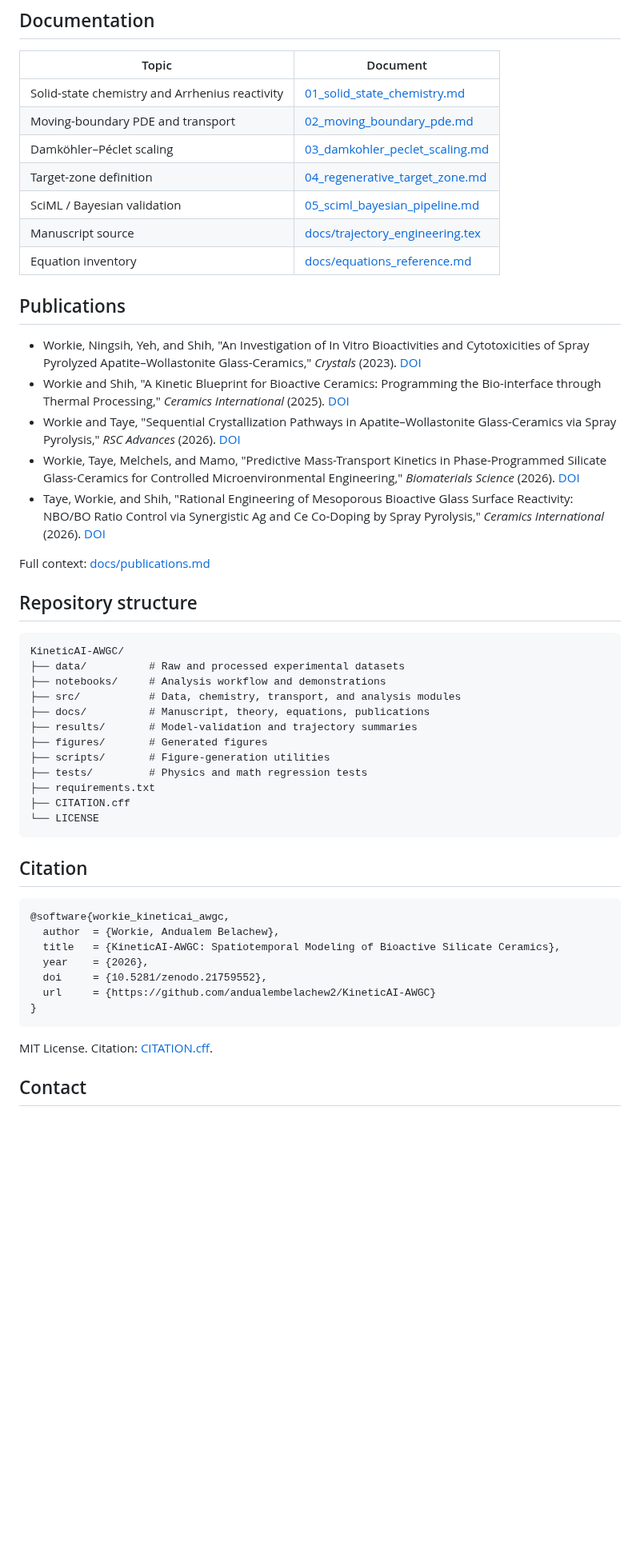
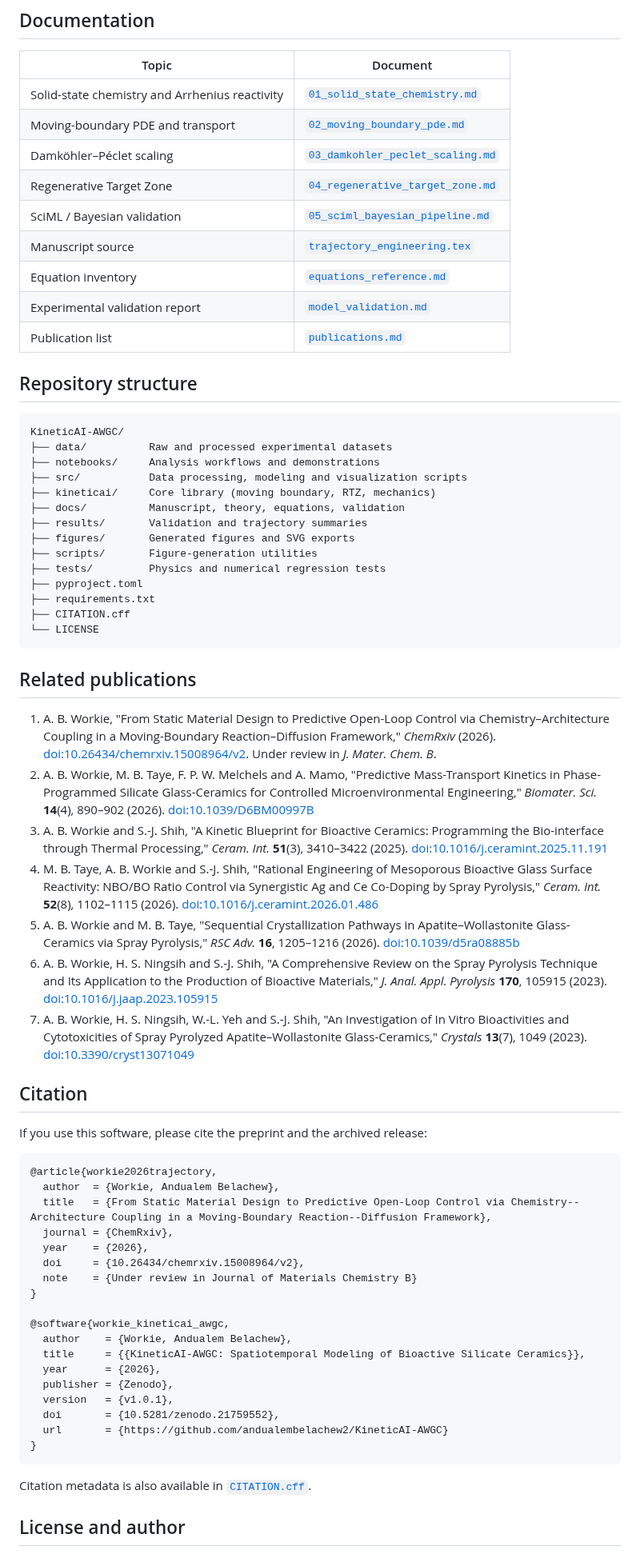
Before and after one commit to andualembelachew2/KineticAI-AWGC, a Markdown page: README.md, the part around one of its changes. Shown at 80% size. GitHub-like rendering; blank space fills up the shorter version.

Commit message:
Revise README for KineticAI-AWGC project
Updated project title and description, added badges, and revised sections for clarity.

````diff
--- a/README.md
+++ b/README.md
@@ -124,54 +128,71 @@ Current transport model fits, including Korsmeyer–Peppas analysis for the 700
 
 | Topic | Document |
 |---|---|
-| Solid-state chemistry and Arrhenius reactivity | [01_solid_state_chemistry.md](docs/theory/01_solid_state_chemistry.md) |
-| Moving-boundary PDE and transport | [02_moving_boundary_pde.md](docs/theory/02_moving_boundary_pde.md) |
-| Damköhler–Péclet scaling | [03_damkohler_peclet_scaling.md](docs/theory/03_damkohler_peclet_scaling.md) |
-| Target-zone definition | [04_regenerative_target_zone.md](docs/theory/04_regenerative_target_zone.md) |
-| SciML / Bayesian validation | [05_sciml_bayesian_pipeline.md](docs/theory/05_sciml_bayesian_pipeline.md) |
-| Manuscript source | [docs/trajectory_engineering.tex](docs/trajectory_engineering.tex) |
-| Equation inventory | [docs/equations_reference.md](docs/equations_reference.md) |
-
-## Publications
-
-- Workie, Ningsih, Yeh, and Shih, "An Investigation of In Vitro Bioactivities and Cytotoxicities of Spray Pyrolyzed Apatite–Wollastonite Glass-Ceramics," *Crystals* (2023). [DOI](https://doi.org/10.3390/cryst13071049)
-- Workie and Shih, "A Kinetic Blueprint for Bioactive Ceramics: Programming the Bio-interface through Thermal Processing," *Ceramics International* (2025). [DOI](https://doi.org/10.1016/j.ceramint.2025.11.191)
-- Workie and Taye, "Sequential Crystallization Pathways in Apatite–Wollastonite Glass-Ceramics via Spray Pyrolysis," *RSC Advances* (2026). [DOI](https://doi.org/10.1039/d5ra08885b)
-- Workie, Taye, Melchels, and Mamo, "Predictive Mass-Transport Kinetics in Phase-Programmed Silicate Glass-Ceramics for Controlled Microenvironmental Engineering," *Biomaterials Science* (2026). [DOI](https://doi.org/10.1039/D6BM00997B)
-- Taye, Workie, and Shih, "Rational Engineering of Mesoporous Bioactive Glass Surface Reactivity: NBO/BO Ratio Control via Synergistic Ag and Ce Co-Doping by Spray Pyrolysis," *Ceramics International* (2026). [DOI](https://doi.org/10.1016/j.ceramint.2026.01.486)
-
-Full context: [docs/publications.md](docs/publications.md)
+| Solid-state chemistry and Arrhenius reactivity | [`01_solid_state_chemistry.md`](docs/theory/01_solid_state_chemistry.md) |
+| Moving-boundary PDE and transport | [`02_moving_boundary_pde.md`](docs/theory/02_moving_boundary_pde.md) |
+| Damköhler–Péclet scaling | [`03_damkohler_peclet_scaling.md`](docs/theory/03_damkohler_peclet_scaling.md) |
+| Regenerative Target Zone | [`04_regenerative_target_zone.md`](docs/theory/04_regenerative_target_zone.md) |
+| SciML / Bayesian validation | [`05_sciml_bayesian_pipeline.md`](docs/theory/05_sciml_bayesian_pipeline.md) |
+| Manuscript source | [`trajectory_engineering.tex`](docs/trajectory_engineering.tex) |
+| Equation inventory | [`equations_reference.md`](docs/equations_reference.md) |
+| Experimental validation report | [`model_validation.md`](docs/model_validation.md) |
+| Publication list | [`publications.md`](docs/publications.md) |
 
 ## Repository structure
 
 ```text
 KineticAI-AWGC/
-├── data/          # Raw and processed experimental datasets
-├── notebooks/     # Analysis workflow and demonstrations
-├── src/           # Data, chemistry, transport, and analysis modules
-├── docs/          # Manuscript, theory, equations, publications
-├── results/       # Model-validation and trajectory summaries
-├── figures/       # Generated figures
-├── scripts/       # Figure-generation utilities
-├── tests/         # Physics and math regression tests
+├── data/          Raw and processed experimental datasets
+├── notebooks/     Analysis workflows and demonstrations
+├── src/           Data processing, modeling and visualization scripts
+├── kineticai/     Core library (moving boundary, RTZ, mechanics)
+├── docs/          Manuscript, theory, equations, validation
+├── results/       Validation and trajectory summaries
+├── figures/       Generated figures and SVG exports
+├── scripts/       Figure-generation utilities
+├── tests/         Physics and numerical regression tests
+├── pyproject.toml
 ├── requirements.txt
 ├── CITATION.cff
 └── LICENSE
 ```
 
+## Related publications
+
+1. A. B. Workie, "From Static Material Design to Predictive Open-Loop Control via Chemistry–Architecture Coupling in a Moving-Boundary Reaction–Diffusion Framework," *ChemRxiv* (2026). [doi:10.26434/chemrxiv.15008964/v2](https://doi.org/10.26434/chemrxiv.15008964/v2). Under review in *J. Mater. Chem. B*.
+2. A. B. Workie, M. B. Taye, F. P. W. Melchels and A. Mamo, "Predictive Mass-Transport Kinetics in Phase-Programmed Silicate Glass-Ceramics for Controlled Microenvironmental Engineering," *Biomater. Sci.* **14**(4), 890–902 (2026). [doi:10.1039/D6BM00997B](https://doi.org/10.1039/D6BM00997B)
+3. A. B. Workie and S.-J. Shih, "A Kinetic Blueprint for Bioactive Ceramics: Programming the Bio-interface through Thermal Processing," *Ceram. Int.* **51**(3), 3410–3422 (2025). [doi:10.1016/j.ceramint.2025.11.191](https://doi.org/10.1016/j.ceramint.2025.11.191)
+4. M. B. Taye, A. B. Workie and S.-J. Shih, "Rational Engineering of Mesoporous Bioactive Glass Surface Reactivity: NBO/BO Ratio Control via Synergistic Ag and Ce Co-Doping by Spray Pyrolysis," *Ceram. Int.* **52**(8), 1102–1115 (2026). [doi:10.1016/j.ceramint.2026.01.486](https://doi.org/10.1016/j.ceramint.2026.01.486)
+5. A. B. Workie and M. B. Taye, "Sequential Crystallization Pathways in Apatite–Wollastonite Glass-Ceramics via Spray Pyrolysis," *RSC Adv.* **16**, 1205–1216 (2026). [doi:10.1039/d5ra08885b](https://doi.org/10.1039/d5ra08885b)
+6. A. B. Workie, H. S. Ningsih and S.-J. Shih, "A Comprehensive Review on the Spray Pyrolysis Technique and Its Application to the Production of Bioactive Materials," *J. Anal. Appl. Pyrolysis* **170**, 105915 (2023). [doi:10.1016/j.jaap.2023.105915](https://doi.org/10.1016/j.jaap.2023.105915)
+7. A. B. Workie, H. S. Ningsih, W.-L. Yeh and S.-J. Shih, "An Investigation of In Vitro Bioactivities and Cytotoxicities of Spray Pyrolyzed Apatite–Wollastonite Glass-Ceramics," *Crystals* **13**(7), 1049 (2023). [doi:10.3390/cryst13071049](https://doi.org/10.3390/cryst13071049)
+
 ## Citation
 
+If you use this software, please cite the preprint and the archived release:
+
 ```bibtex
+@article{workie2026trajectory,
+  author  = {Workie, Andualem Belachew},
+  title   = {From Static Material Design to Predictive Open-Loop Control via Chemistry--Architecture Coupling in a Moving-Boundary Reaction--Diffusion Framework},
+  journal = {ChemRxiv},
+  year    = {2026},
+  doi     = {10.26434/chemrxiv.15008964/v2},
+  note    = {Under review in Journal of Materials Chemistry B}
+}
+
 @software{workie_kineticai_awgc,
-  author  = {Workie, Andualem Belachew},
-  title   = {KineticAI-AWGC: Spatiotemporal Modeling of Bioactive Silicate Ceramics},
-  year    = {2026},
-  doi     = {10.5281/zenodo.21759552},
-  url     = {https://github.com/andualembelachew2/KineticAI-AWGC}
+  author    = {Workie, Andualem Belachew},
+  title     = {{KineticAI-AWGC: Spatiotemporal Modeling of Bioactive Silicate Ceramics}},
+  year      = {2026},
+  publisher = {Zenodo},
+  version   = {v1.0.1},
+  doi       = {10.5281/zenodo.21759552},
+  url       = {https://github.com/andualembelachew2/KineticAI-AWGC}
 }
 ```
 
-MIT License. Citation: [CITATION.cff](CITATION.cff).
+Citation metadata is also available in [`CITATION.cff`](CITATION.cff).
 
-## Contact
+## License and author
 
````
Also changed, not shown: other parts of README.md (+69 -64 lines).
